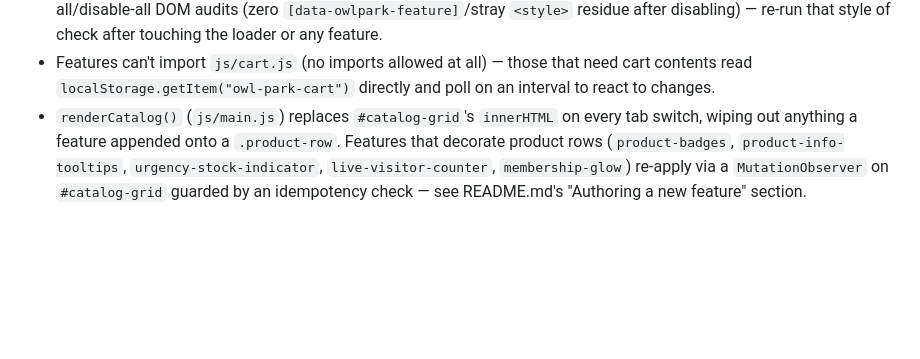
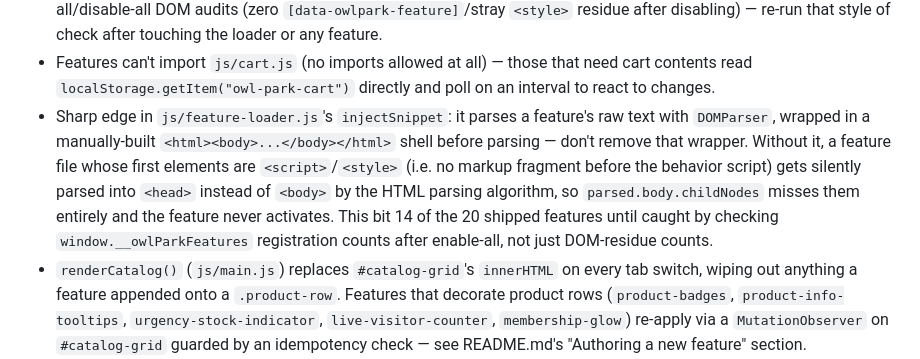
Before and after one commit to lmansf/owl-park, a Markdown page: AGENTS.md, the part around the change. Rendered like a GitHub page; blank space fills up the shorter version.

Commit message:
docs: record the DOMParser body-wrapping sharp edge in AGENTS.md
Feature snippets whose first elements are <script>/<style> (no leading
markup) were silently parsed into <head> instead of <body>, so the
loader's injectSnippet missed them entirely and the feature never
activated - affected 14 of 20 shipped features until caught by
checking window.__owlParkFeatures registration counts, not just DOM
residue counts.

```diff
--- a/AGENTS.md
+++ b/AGENTS.md
@@ -21,6 +21,13 @@ This file is the project's committed home for project-intrinsic agent knowledge:
   after disabling) — re-run that style of check after touching the loader or any feature.
 - Features can't import `js/cart.js` (no imports allowed at all) — those that need cart contents
   read `localStorage.getItem("owl-park-cart")` directly and poll on an interval to react to changes.
+- Sharp edge in `js/feature-loader.js`'s `injectSnippet`: it parses a feature's raw text with
+  `DOMParser`, wrapped in a manually-built `<html><body>...</body></html>` shell before parsing —
+  don't remove that wrapper. Without it, a feature file whose first elements are `<script>`/`<style>`
+  (i.e. no markup fragment before the behavior script) gets silently parsed into `<head>` instead of
+  `<body>` by the HTML parsing algorithm, so `parsed.body.childNodes` misses them entirely and the
+  feature never activates. This bit 14 of the 20 shipped features until caught by checking
+  `window.__owlParkFeatures` registration counts after enable-all, not just DOM-residue counts.
 - `renderCatalog()` (`js/main.js`) replaces `#catalog-grid`'s `innerHTML` on every tab switch, wiping
   out anything a feature appended onto a `.product-row`. Features that decorate product rows
   (`product-badges`, `product-info-tooltips`, `urgency-stock-indicator`, `live-visitor-counter`,
```
